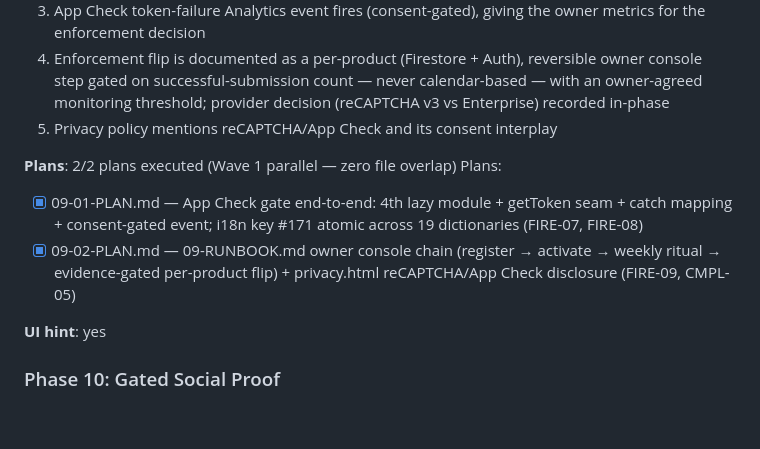
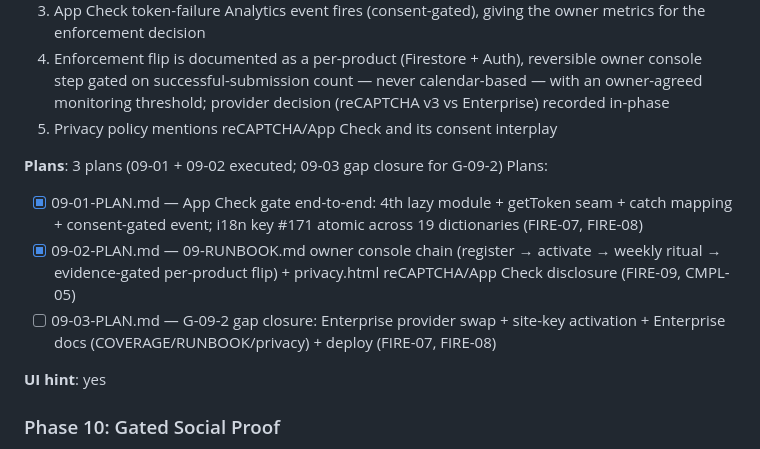
Before and after one commit to persano/persano.github.io, a Markdown page: .planning/ROADMAP.md, the part around the change. Rendered like a GitHub page; blank space fills up the shorter version.

Commit message:
docs(09): create G-09-2 gap closure plan

```diff
--- a/.planning/ROADMAP.md
+++ b/.planning/ROADMAP.md
@@ -138,11 +138,12 @@ Plans:
   4. Enforcement flip is documented as a per-product (Firestore + Auth), reversible owner console step gated on successful-submission count — never calendar-based — with an owner-agreed monitoring threshold; provider decision (reCAPTCHA v3 vs Enterprise) recorded in-phase
   5. Privacy policy mentions reCAPTCHA/App Check and its consent interplay
 
-**Plans**: 2/2 plans executed (Wave 1 parallel — zero file overlap)
+**Plans**: 3 plans (09-01 + 09-02 executed; 09-03 gap closure for G-09-2)
 Plans:
 
 - [x] 09-01-PLAN.md — App Check gate end-to-end: 4th lazy module + getToken seam + catch mapping + consent-gated event; i18n key #171 atomic across 19 dictionaries (FIRE-07, FIRE-08)
 - [x] 09-02-PLAN.md — 09-RUNBOOK.md owner console chain (register → activate → weekly ritual → evidence-gated per-product flip) + privacy.html reCAPTCHA/App Check disclosure (FIRE-09, CMPL-05)
+- [ ] 09-03-PLAN.md — G-09-2 gap closure: Enterprise provider swap + site-key activation + Enterprise docs (COVERAGE/RUNBOOK/privacy) + deploy (FIRE-07, FIRE-08)
 
 **UI hint**: yes
 
```
Also changed, not shown: 1 other file.
